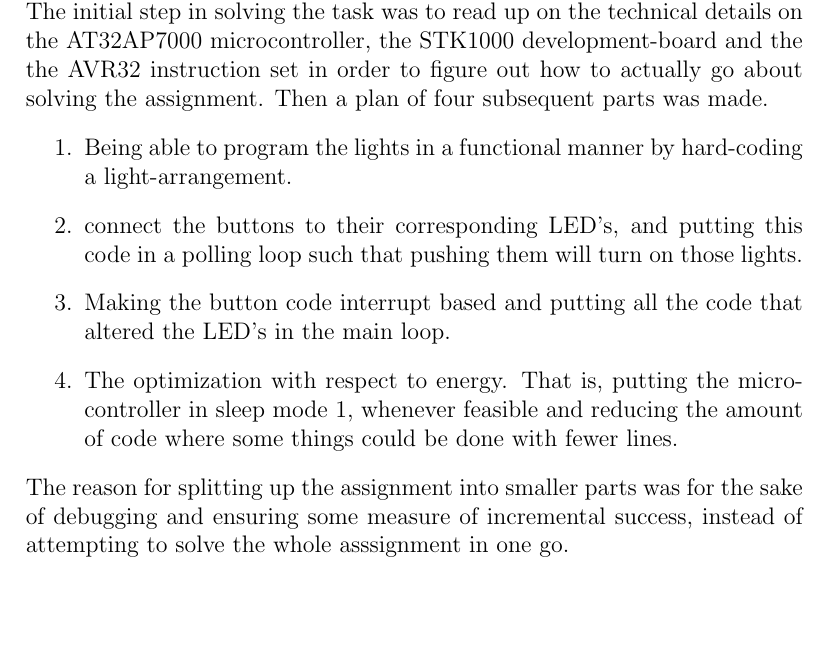
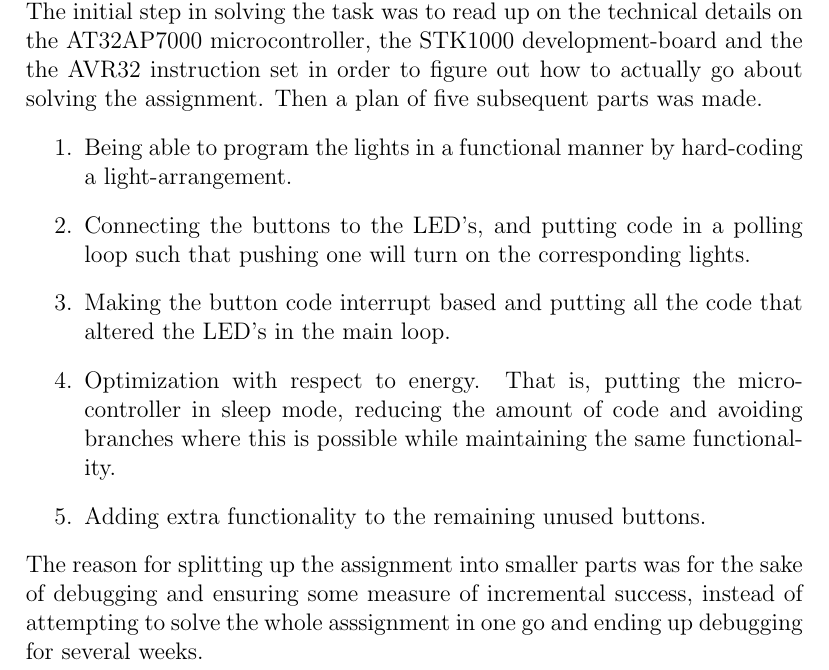
Before and after one commit to lundal/avr32-project-2013, a LaTeX paper (reports/oeving1/oeving1.tex, which reads reports/oeving1/content/descriptionAndMethodology.tex): part of page 5 of 9, cut so that both start at the same text, the shorter picture padded with empty space. Compiled offline with pdfLaTeX.

Commit message:
Add extra step, rewrite some sentences a bit, mention branching

```diff
--- a/reports/oeving1/content/descriptionAndMethodology.tex
+++ b/reports/oeving1/content/descriptionAndMethodology.tex
@@ -1,9 +1,10 @@
 Methodololololology\\
-The initial step in solving the task was to read up on the technical details on the AT32AP7000 microcontroller, the STK1000 development-board and the the AVR32 instruction set in order to figure out how to actually go about solving the assignment. Then a plan of four subsequent parts was made.
+The initial step in solving the task was to read up on the technical details on the AT32AP7000 microcontroller, the STK1000 development-board and the the AVR32 instruction set in order to figure out how to actually go about solving the assignment. Then a plan of five subsequent parts was made.
 \begin{enumerate}
 \item{Being able to program the lights in a functional manner by hard-coding a light-arrangement.}
-\item{connect the buttons to their corresponding LED's, and putting this code in a polling loop such that pushing them will turn on those lights.}
+\item{Connecting the buttons to the LED's, and putting code in a polling loop such that pushing one will turn on the corresponding lights.}
 \item{Making the button code interrupt based and putting all the code that altered the LED's in the main loop.}
-\item{The optimization with respect to energy. That is, putting the microcontroller in sleep mode 1, whenever feasible and reducing the amount of code where some things could be done with fewer lines.}
+\item{Optimization with respect to energy. That is, putting the microcontroller in sleep mode, reducing the amount of code and avoiding branches where this is possible while maintaining the same functionality.}
+\item{Adding extra functionality to the remaining unused buttons.}
 \end{enumerate}
-The reason for splitting up the assignment into smaller parts was for the sake of debugging and ensuring some measure of incremental success, instead of attempting to solve the whole asssignment in one go.
+The reason for splitting up the assignment into smaller parts was for the sake of debugging and ensuring some measure of incremental success, instead of attempting to solve the whole asssignment in one go and ending up debugging for several weeks.
```
